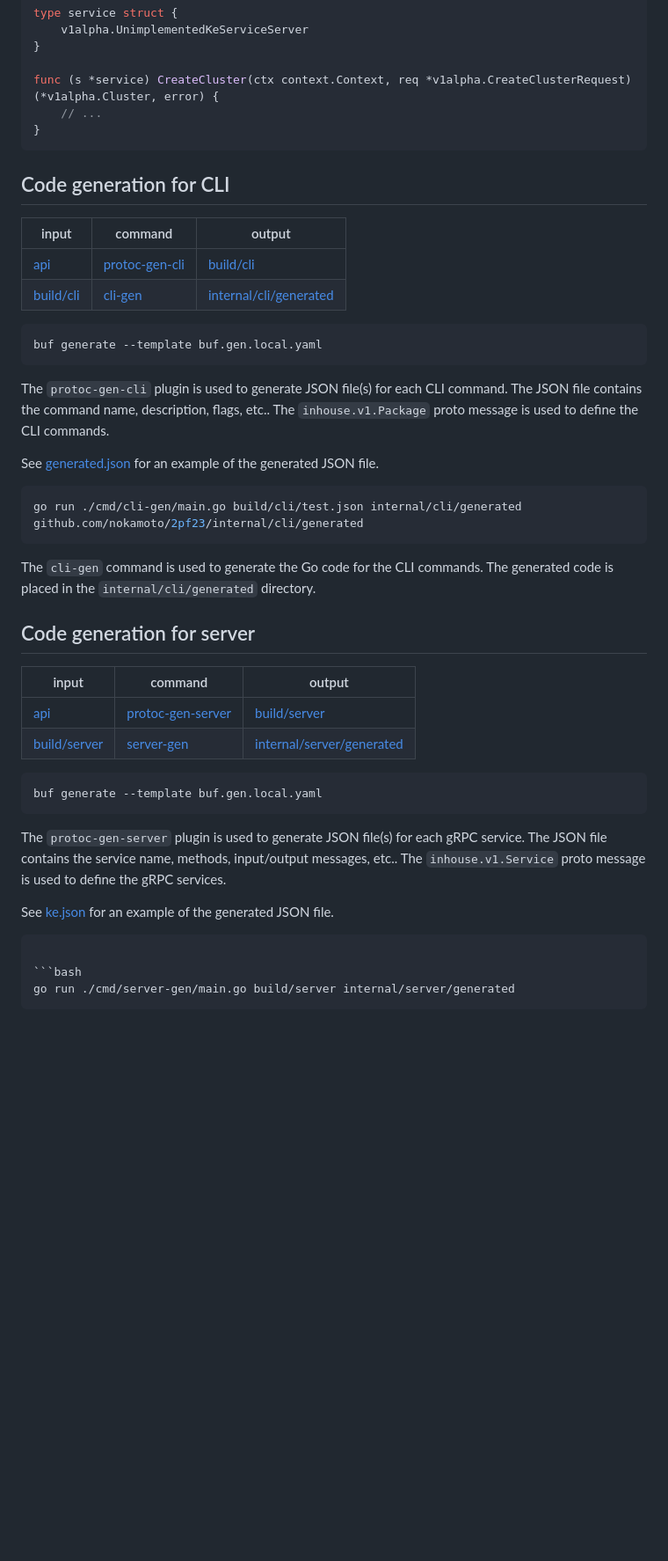
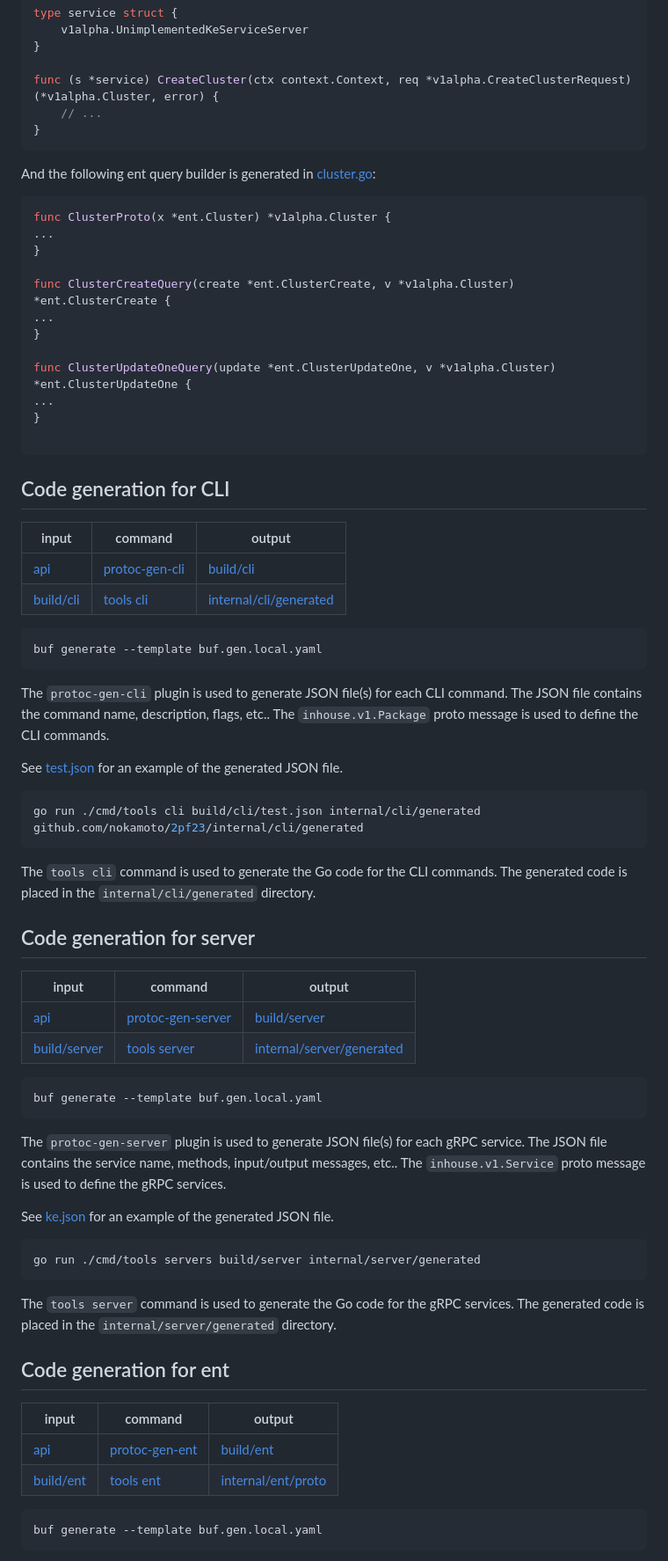
Before and after one commit to nokamoto/2pf23, a Markdown page: docs/protogen/README.md, the part around the change printed below. Shown: that part at 88% size. Rendered like a GitHub page; blank space fills up the shorter version.

Commit message:
Update docs/protogen

````diff
--- a/docs/protogen/README.md
+++ b/docs/protogen/README.md
@@ -42,11 +44,28 @@ func (s *service) CreateCluster(ctx context.Context, req *v1alpha.CreateClusterR
 }
 ```
 
+And the following ent query builder is generated in [cluster.go](../../internal/ent/proto/cluster.go):
+
+```go
+func ClusterProto(x *ent.Cluster) *v1alpha.Cluster {
+...
+}
+
+func ClusterCreateQuery(create *ent.ClusterCreate, v *v1alpha.Cluster) *ent.ClusterCreate {
+...
+}
+
+func ClusterUpdateOneQuery(update *ent.ClusterUpdateOne, v *v1alpha.Cluster) *ent.ClusterUpdateOne {
+...
+}
+
+```
+
 ## Code generation for CLI
 | input | command | output |
 | --- | --- | --- |
 | [api](../../api) | [protoc-gen-cli](../../cmd/protoc-gen-cli/) | [build/cli](../../build/cli) |
-| [build/cli](../../build/cli) | [cli-gen](../../cmd/cli-gen/) | [internal/cli/generated](../../internal/cli/generated) |
+| [build/cli](../../build/cli) | [tools cli](../../cmd/tools/) | [internal/cli/generated](../../internal/cli/generated) |
 
 ```bash
 buf generate --template buf.gen.local.yaml
@@ -54,19 +73,19 @@ buf generate --template buf.gen.local.yaml
 
 The `protoc-gen-cli` plugin is used to generate JSON file(s) for each CLI command. The JSON file contains the command name, description, flags, etc.. The `inhouse.v1.Package` proto message is used to define the CLI commands.
 
-See [generated.json](../../testdata/cligen/generated.json) for an example of the generated JSON file.
+See [test.json](../../testdata/generator/cli/test.json) for an example of the generated JSON file.
 
 ```bash
-go run ./cmd/cli-gen/main.go build/cli/test.json internal/cli/generated github.com/nokamoto/2pf23/internal/cli/generated
+go run ./cmd/tools cli build/cli/test.json internal/cli/generated github.com/nokamoto/2pf23/internal/cli/generated
 ```
 
-The `cli-gen` command is used to generate the Go code for the CLI commands. The generated code is placed in the `internal/cli/generated` directory.
+The `tools cli` command is used to generate the Go code for the CLI commands. The generated code is placed in the `internal/cli/generated` directory.
 
 ## Code generation for server
 | input | command | output |
 | --- | --- | --- |
 | [api](../../api) | [protoc-gen-server](../../cmd/protoc-gen-server/) | [build/server](../../build/server) |
-| [build/server](../../build/server) | [server-gen](../../cmd/server-gen/) | [internal/server/generated](../../internal/server/generated) |
+| [build/server](../../build/server) | [tools server](../../cmd/tools/) | [internal/server/generated](../../internal/server/generated) |
 
 ```bash
 buf generate --template buf.gen.local.yaml
@@ -78,7 +97,17 @@ See [ke.json](../../testdata/servergen/ke.json) for an example of the generated
 
 ```bash
+go run ./cmd/tools servers build/server internal/server/generated
+```
+
+The `tools server` command is used to generate the Go code for the gRPC services. The generated code is placed in the `internal/server/generated` directory.
+
+## Code generation for ent
+| input | command | output |
+| --- | --- | --- |
+| [api](../../api) | [protoc-gen-ent](../../cmd/protoc-gen-ent/) | [build/ent](../../build/ent) |
+| [build/ent](../../build/ent) | [tools ent](../../cmd/tools/) | [internal/ent/proto](../../internal/ent/proto) |
 
 ```bash
-go run ./cmd/server-gen/main.go build/server internal/server/generated
+buf generate --template buf.gen.local.yaml
 ```
 
````
Also changed, not shown: other parts of docs/protogen/README.md (+14 -4 lines).
